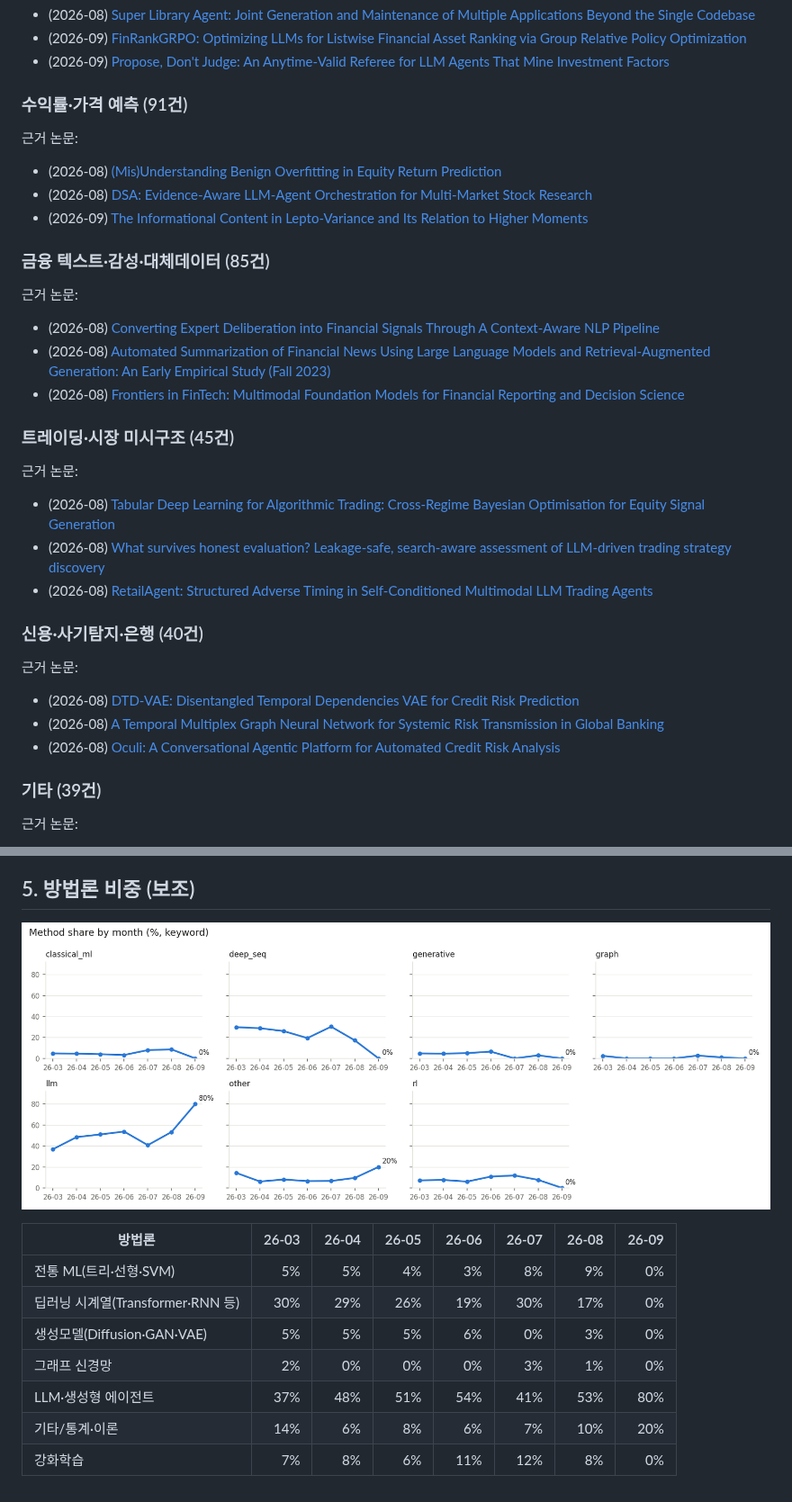
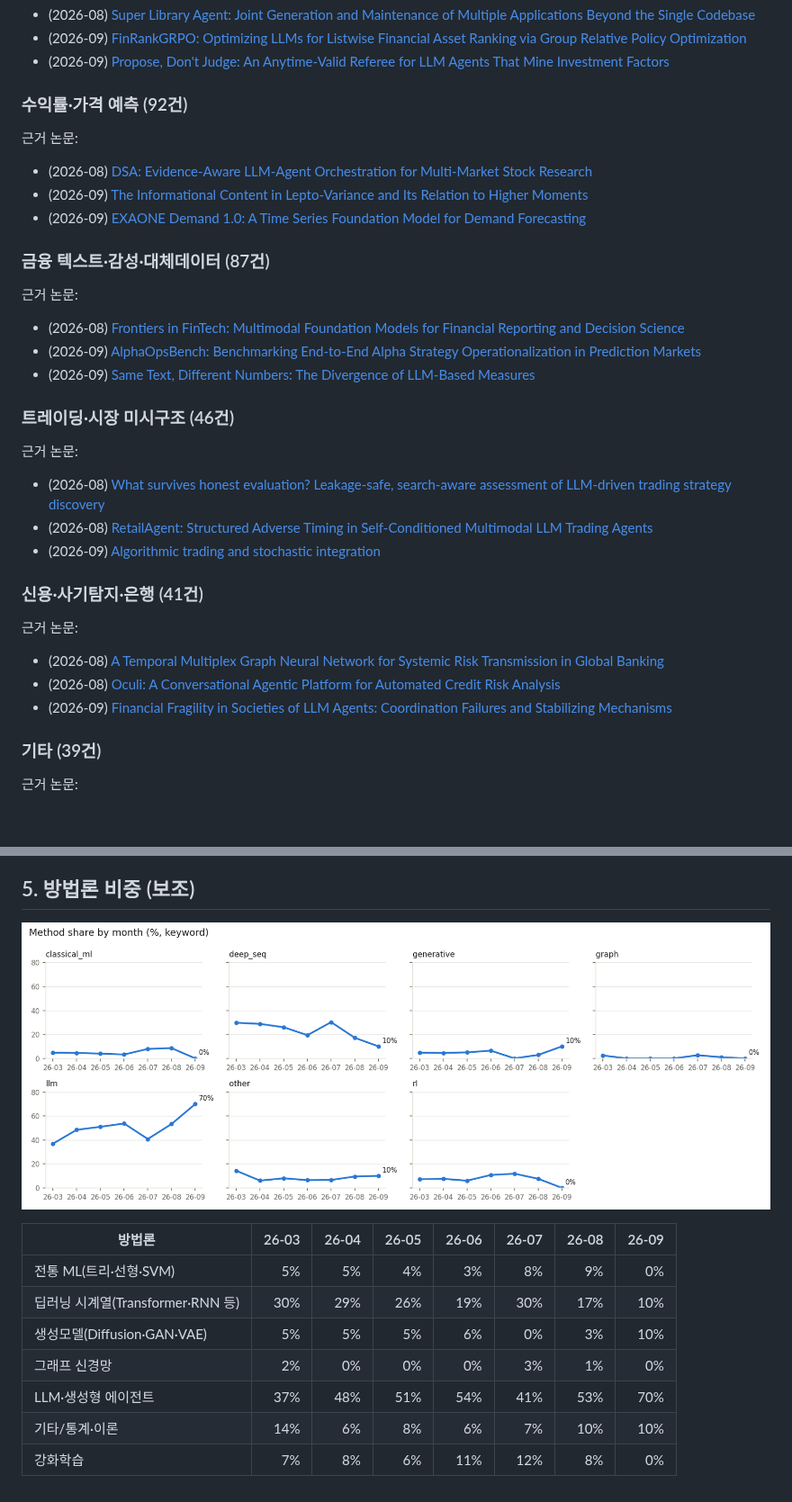
Before and after one commit to marji-kr/team_project_bigdata_26_02, a Markdown page: outputs/reports/trend_report_keyword.md, 2 parts joined by grey strips. Shown at 90% size. Drawn GitHub-style; pictures changed too: outputs/figures/method_share.png; blank space fills up the shorter version.

```diff
--- a/outputs/reports/trend_report_keyword.md
+++ b/outputs/reports/trend_report_keyword.md
@@ -43,33 +43,33 @@
 - (2026-09) [FinRankGRPO: Optimizing LLMs for Listwise Financial Asset Ranking via Group Relative Policy Optimization](http://arxiv.org/abs/2609.24175v1)
 - (2026-09) [Propose, Don't Judge: An Anytime-Valid Referee for LLM Agents That Mine Investment Factors](http://arxiv.org/abs/2609.27051v1)
 
-### 수익률·가격 예측 (91건)
+### 수익률·가격 예측 (92건)
 
 근거 논문:
-- (2026-08) [(Mis)Understanding Benign Overfitting in Equity Return Prediction](http://arxiv.org/abs/2608.23761v1)
 - (2026-08) [DSA: Evidence-Aware LLM-Agent Orchestration for Multi-Market Stock Research](http://arxiv.org/abs/2608.26990v1)
 - (2026-09) [The Informational Content in Lepto-Variance and Its Relation to Higher Moments](http://arxiv.org/abs/2609.25144v1)
+- (2026-09) [EXAONE Demand 1.0: A Time Series Foundation Model for Demand Forecasting](http://arxiv.org/abs/2609.30880v1)
 
-### 금융 텍스트·감성·대체데이터 (85건)
+### 금융 텍스트·감성·대체데이터 (87건)
 
 근거 논문:
-- (2026-08) [Converting Expert Deliberation into Financial Signals Through A Context-Aware NLP Pipeline](http://arxiv.org/abs/2608.18911v1)
-- (2026-08) [Automated Summarization of Financial News Using Large Language Models and Retrieval-Augmented Generation: An Early Empirical Study (Fall 2023)](http://arxiv.org/abs/2608.19526v1)
 - (2026-08) [Frontiers in FinTech: Multimodal Foundation Models for Financial Reporting and Decision Science](http://arxiv.org/abs/2608.22724v2)
+- (2026-09) [AlphaOpsBench: Benchmarking End-to-End Alpha Strategy Operationalization in Prediction Markets](http://arxiv.org/abs/2609.31390v1)
+- (2026-09) [Same Text, Different Numbers: The Divergence of LLM-Based Measures](http://arxiv.org/abs/2609.31013v1)
 
-### 트레이딩·시장 미시구조 (45건)
+### 트레이딩·시장 미시구조 (46건)
 
 근거 논문:
-- (2026-08) [Tabular Deep Learning for Algorithmic Trading: Cross-Regime Bayesian Optimisation for Equity Signal Generation](http://arxiv.org/abs/2608.27076v1)
 - (2026-08) [What survives honest evaluation? Leakage-safe, search-aware assessment of LLM-driven trading strategy discovery](http://arxiv.org/abs/2608.27734v1)
 - (2026-08) [RetailAgent: Structured Adverse Timing in Self-Conditioned Multimodal LLM Trading Agents](http://arxiv.org/abs/2608.28399v1)
+- (2026-09) [Algorithmic trading and stochastic integration](http://arxiv.org/abs/2609.31578v1)
 
-### 신용·사기탐지·은행 (40건)
+### 신용·사기탐지·은행 (41건)
 
 근거 논문:
-- (2026-08) [DTD-VAE: Disentangled Temporal Dependencies VAE for Credit Risk Prediction](http://arxiv.org/abs/2608.26473v2)
 - (2026-08) [A Temporal Multiplex Graph Neural Network for Systemic Risk Transmission in Global Banking](http://arxiv.org/abs/2608.27295v1)
 - (2026-08) [Oculi: A Conversational Agentic Platform for Automated Credit Risk Analysis](http://arxiv.org/abs/2608.28944v1)
+- (2026-09) [Financial Fragility in Societies of LLM Agents: Coordination Failures and Stabilizing Mechanisms](http://arxiv.org/abs/2609.30940v1)
 
 ### 기타 (39건)
 
@@ -120,9 +120,9 @@
 | 방법론 | 26-03 | 26-04 | 26-05 | 26-06 | 26-07 | 26-08 | 26-09 |
 |---|---:|---:|---:|---:|---:|---:|---:|
 | 전통 ML(트리·선형·SVM) | 5% | 5% | 4% | 3% | 8% | 9% | 0% |
-| 딥러닝 시계열(Transformer·RNN 등) | 30% | 29% | 26% | 19% | 30% | 17% | 0% |
-| 생성모델(Diffusion·GAN·VAE) | 5% | 5% | 5% | 6% | 0% | 3% | 0% |
+| 딥러닝 시계열(Transformer·RNN 등) | 30% | 29% | 26% | 19% | 30% | 17% | 10% |
+| 생성모델(Diffusion·GAN·VAE) | 5% | 5% | 5% | 6% | 0% | 3% | 10% |
 | 그래프 신경망 | 2% | 0% | 0% | 0% | 3% | 1% | 0% |
-| LLM·생성형 에이전트 | 37% | 48% | 51% | 54% | 41% | 53% | 80% |
-| 기타/통계·이론 | 14% | 6% | 8% | 6% | 7% | 10% | 20% |
+| LLM·생성형 에이전트 | 37% | 48% | 51% | 54% | 41% | 53% | 70% |
+| 기타/통계·이론 | 14% | 6% | 8% | 6% | 7% | 10% | 10% |
 | 강화학습 | 7% | 8% | 6% | 11% | 12% | 8% | 0% |
```
Also changed, not shown: other parts of outputs/reports/trend_report_keyword.md (+15 -15 lines), outputs/figures/monthly_counts.png, outputs/figures/topic_share.png, 9 other files.
